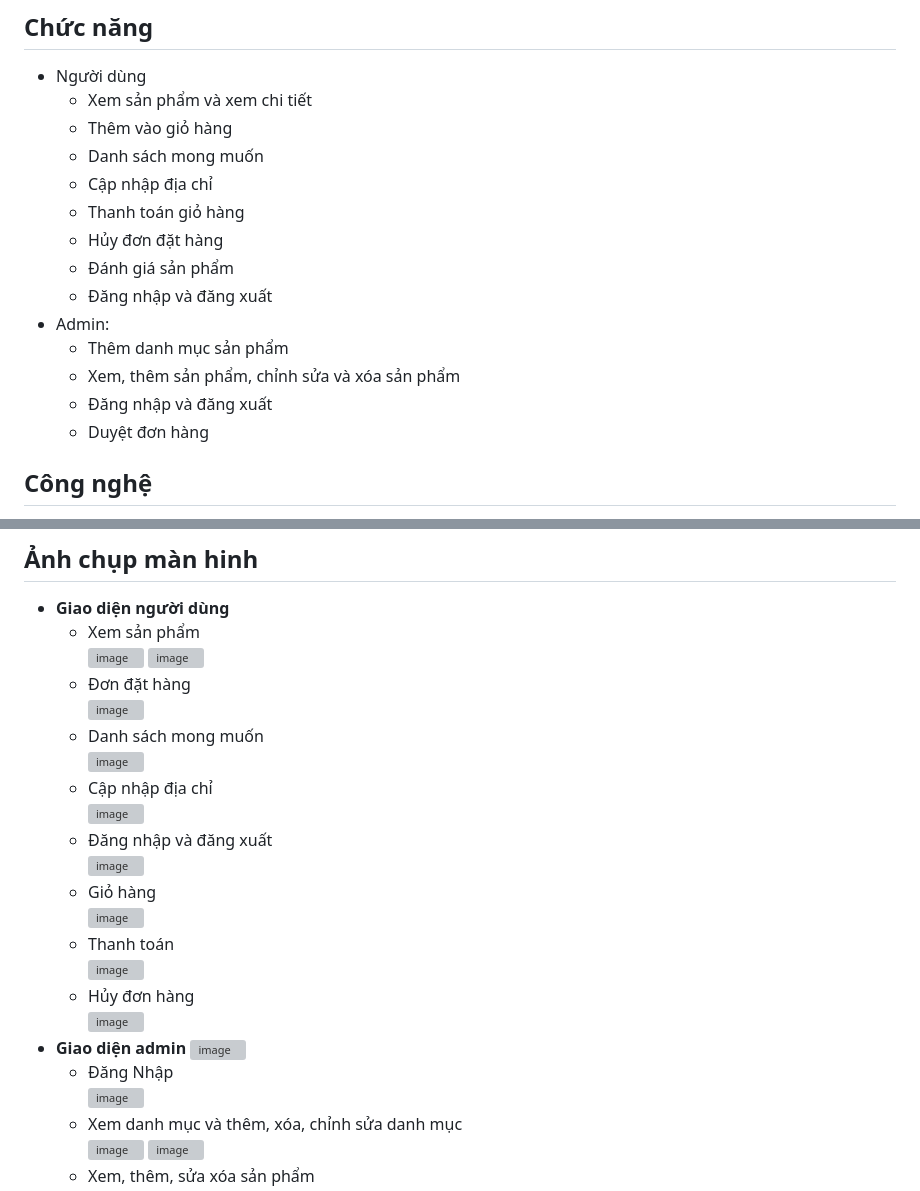
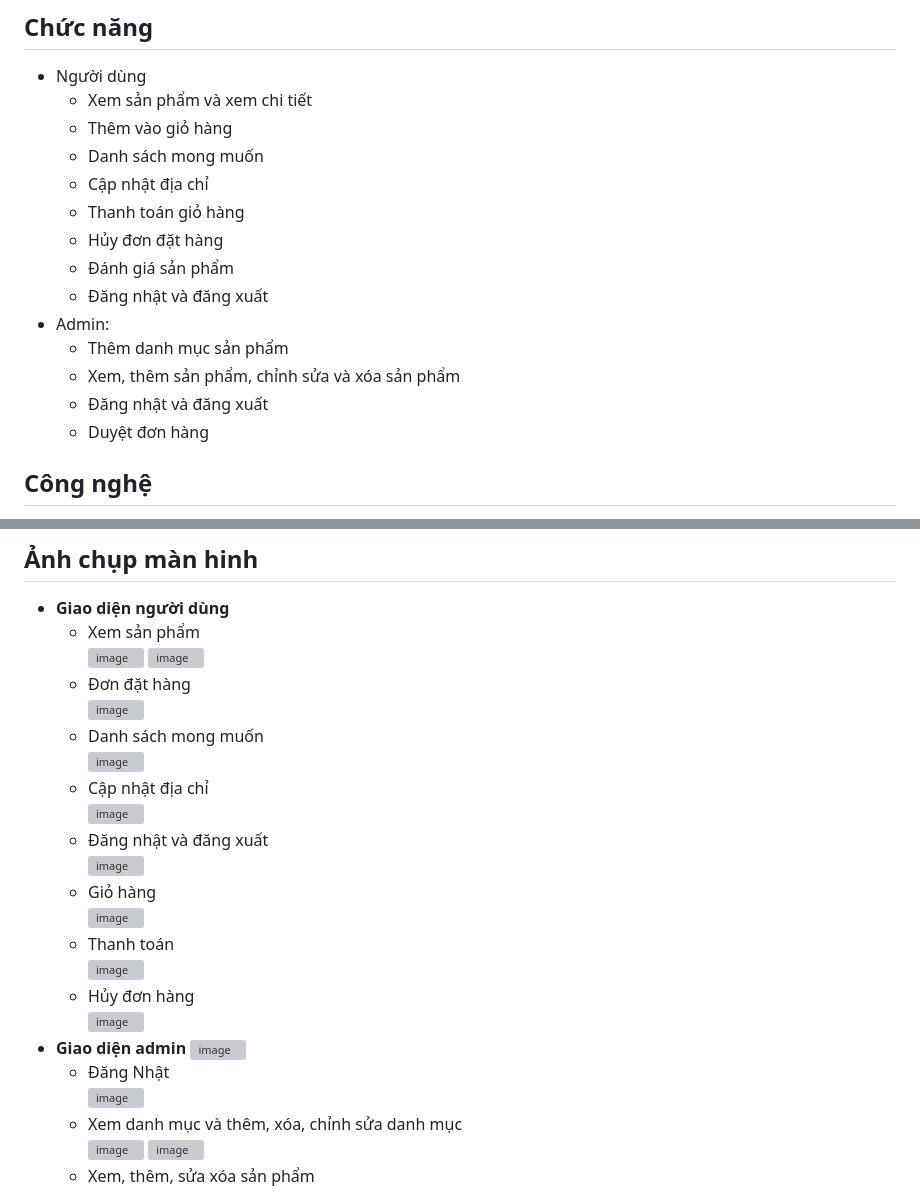
Before and after one commit to ThuanNguyenIT2011/shopee-cart-php, a Markdown page: README.md, 2 parts joined by grey strips. Rendered like a GitHub page; grey boxes are pictures that could not be loaded.

```diff
--- a/README.md
+++ b/README.md
@@ -5,15 +5,15 @@
       - Xem sản phẩm và xem chi tiết
     - Thêm vào giỏ hàng
     - Danh sách mong muốn
-    - Cập nhập địa chỉ
+    - Cập nhật địa chỉ
     - Thanh toán giỏ hàng
     - Hủy đơn đặt hàng
     - Đánh giá sản phẩm
-    - Đăng nhập và đăng xuất
+    - Đăng nhật và đăng xuất
    - Admin:
       - Thêm danh mục sản phẩm
       - Xem, thêm sản phẩm, chỉnh sửa và xóa sản phẩm
-      - Đăng nhập và đăng xuất
+      - Đăng nhật và đăng xuất
       - Duyệt đơn hàng
 ## Công nghệ
   - HTML/CSS
@@ -40,9 +40,9 @@
           ![image](https://user-images.githubusercontent.com/115361329/216120557-bf672ba2-b956-4c68-a141-47ef615621c1.png)
       - Danh sách mong muốn <br>
           ![image](https://user-images.githubusercontent.com/115361329/216120821-433b58c7-d9c8-4fd6-af38-7987be7e15d9.png)
-      - Cập nhập địa chỉ <br>
+      - Cập nhật địa chỉ <br>
           ![image](https://user-images.githubusercontent.com/115361329/216121115-4dd86bba-4dda-43fe-b615-3cac4db8307b.png)
-       - Đăng nhập và đăng xuất <br>
+       - Đăng nhật và đăng xuất <br>
           ![image](https://user-images.githubusercontent.com/115361329/216121223-dad1705d-08d9-424b-ae5c-77ae906ff6a7.png)
        - Giỏ hàng <br>
           ![image](https://user-images.githubusercontent.com/115361329/216121794-8fe302d2-9a28-4795-9be3-c54b85255967.png)
@@ -52,7 +52,7 @@
           ![image](https://user-images.githubusercontent.com/115361329/216122103-4e39c257-b49f-493e-b2a8-6ec66c0d6038.png)
   - **Giao diện admin**
       ![image](https://user-images.githubusercontent.com/115361329/216125948-ba7ee400-0580-4a6d-8ba0-cdb34a6af574.png)
-      - Đăng Nhập <br>
+      - Đăng Nhật <br>
         ![image](https://user-images.githubusercontent.com/115361329/216125699-a48bdf7c-6399-4bb9-9993-9b81996590db.png)
       - Xem danh mục và thêm, xóa, chỉnh sửa danh mục <br>
         ![image](https://user-images.githubusercontent.com/115361329/216126208-a63be653-c20e-403e-a427-de80a1448289.png)
```
